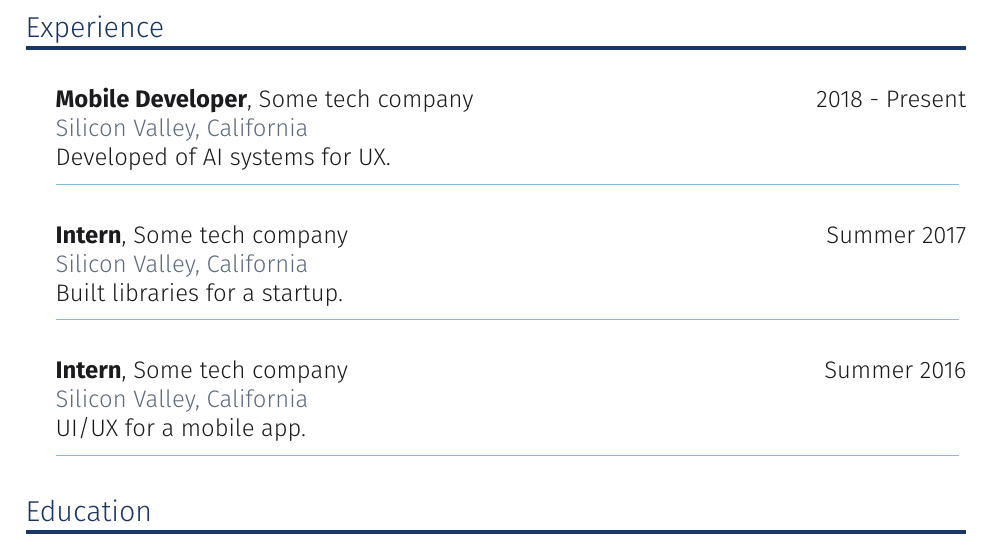
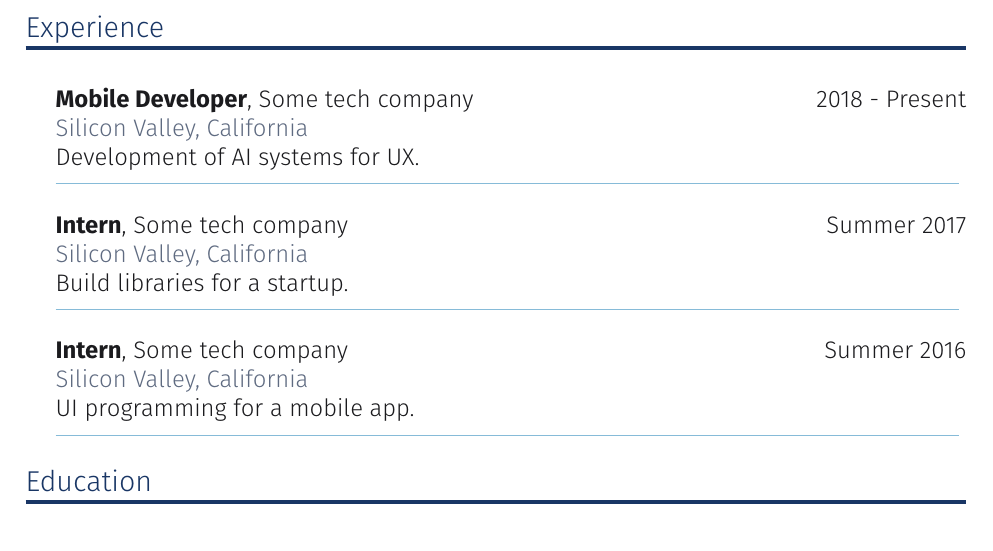
Before and after one commit to FernandaDguez/SimpleTemplate, a LaTeX CV (examples/resume.tex): part of the page, cut so that both start at the same text. Compiled offline with XeLaTeX.

Commit message:
Revert "Fixed some typos"
This reverts commit b9ec275d4da3f5790a6e96e954adaaf4f73bf6fb.

```diff
--- a/examples/resume.tex
+++ b/examples/resume.tex
@@ -124,7 +123,7 @@
         \rule{0.96\textwidth}{0.5pt}
     }
 
-    \vspace{15pt}
+    \vspace{10pt}
 }
 
 % Education entry.
@@ -144,7 +143,7 @@
         \rule{0.96\textwidth}{0.5pt}
     }
 
-    \vspace{15pt}
+    \vspace{10pt}
 }
 
 % Project entry.
@@ -163,7 +162,7 @@
         \rule{0.96\textwidth}{0.5pt}
     }
 
-    \vspace{15pt}
+    \vspace{10pt}
 }
 
 % Language entry.
@@ -230,14 +229,14 @@ Pragmatic mobile developer with a proven record of successfully deployed apps. A
 \closerlist{Java, Swift, React Native}
 \closerlist{Agile development}
 
-\vspace{8pt}
+\vspace{10pt}
 \resumesection{Experience}
 
-\job{2018 - Present}{Mobile Developer}{Some tech company}{Silicon Valley, California}{\hangindent=15pt Developed of AI systems for UX.}
+\job{2018 - Present}{Mobile Developer}{Some tech company}{Silicon Valley, California}{\hangindent=15pt Development of AI systems for UX.}
 
-\job{Summer 2017}{Intern}{Some tech company}{Silicon Valley, California}{\hangindent=15pt Built libraries for a startup.}
+\job{Summer 2017}{Intern}{Some tech company}{Silicon Valley, California}{\hangindent=15pt Build libraries for a startup.}
 
-\job{Summer 2016}{Intern}{Some tech company}{Silicon Valley, California}{\hangindent=15pt UI/UX for a mobile app.}
+\job{Summer 2016}{Intern}{Some tech company}{Silicon Valley, California}{\hangindent=15pt UI programming for a mobile app.}
 
 \resumesection{Education}
 
```
Also changed, not shown: template.tex (+1 -1 lines), examples/resume.pdf, examples/resume.png, examples/resume.tex (7 more changed lines).
